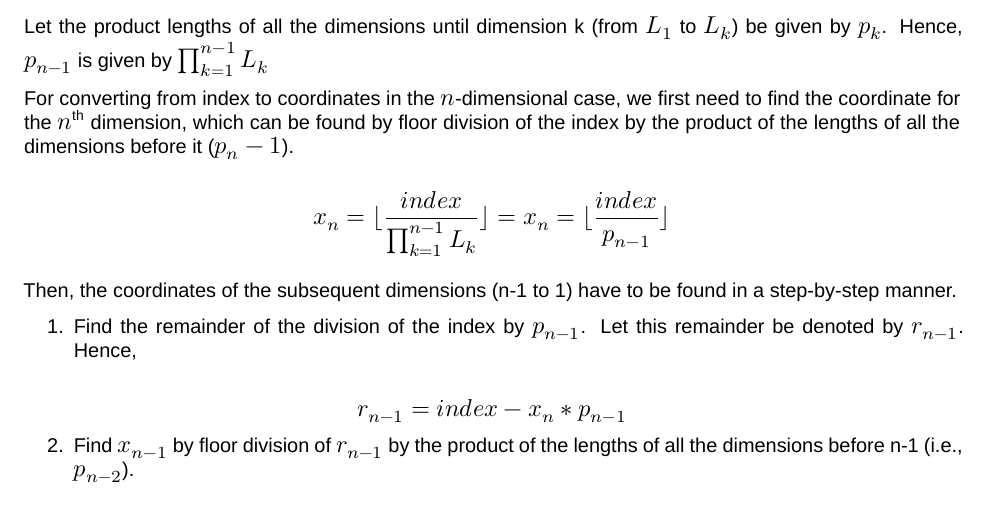
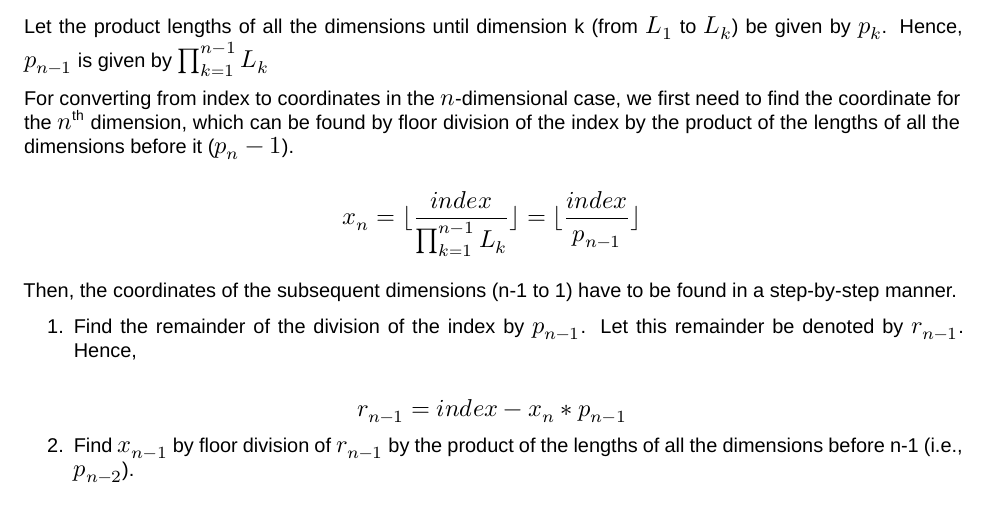
Before and after one commit to kkkaslikar/AY20_MBDS_questions, an R Markdown document (answer-sheet.Rmd): part of page 4 of 8, cut so that both start at the same text. Rendered offline with R 4.5, knitr and Pandoc, then LaTeX, with nearby package versions; a font, style sheet, LaTeX package, included part or bibliography that could not be used is replaced or left out.

Commit message:
Modifications to answer sheet

```diff
--- a/answer-sheet.Rmd
+++ b/answer-sheet.Rmd
@@ -121,7 +121,7 @@ For converting from index to coordinates in the $n$-dimensional case, we first n
 
 
 $$
-x_n = \floor{\frac{index}{\prod_{k=1}^{n-1}L_k}} = x_n = \floor{\frac{index}{p_{n-1}}}
+x_n = \floor{\frac{index}{\prod_{k=1}^{n-1}L_k}} = \floor{\frac{index}{p_{n-1}}}
 $$
 
 Then, the coordinates of the subsequent dimensions (n-1 to 1) have to be found in a step-by-step manner.
```
